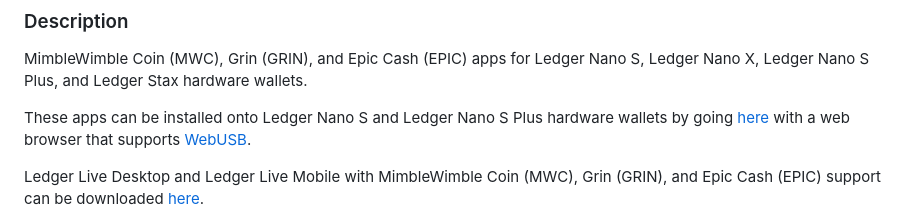
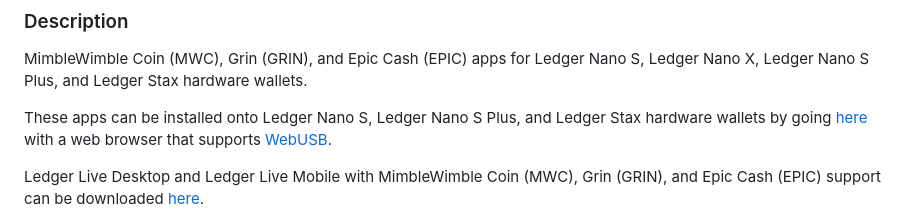
Before and after one commit to NicolasFlamel1/Ledger-MimbleWimble-Coin, a Markdown page: README.md, the part around the change. GitHub-like rendering.

Commit message:
Mentions Ledger Stax hardware wallet in README

```diff
--- a/README.md
+++ b/README.md
@@ -3,7 +3,7 @@
 ### Description
 MimbleWimble Coin (MWC), Grin (GRIN), and Epic Cash (EPIC) apps for Ledger Nano S, Ledger Nano X, Ledger Nano S Plus, and Ledger Stax hardware wallets.
 
-These apps can be installed onto Ledger Nano S and Ledger Nano S Plus hardware wallets by going [here](https://htmlpreview.github.io/?https://github.com/NicolasFlamel1/Ledger-MimbleWimble-Coin/blob/master/tools/installer/index.html) with a web browser that supports [WebUSB](https://caniuse.com/webusb).
+These apps can be installed onto Ledger Nano S, Ledger Nano S Plus, and Ledger Stax hardware wallets by going [here](https://htmlpreview.github.io/?https://github.com/NicolasFlamel1/Ledger-MimbleWimble-Coin/blob/master/tools/installer/index.html) with a web browser that supports [WebUSB](https://caniuse.com/webusb).
 
 Ledger Live Desktop and Ledger Live Mobile with MimbleWimble Coin (MWC), Grin (GRIN), and Epic Cash (EPIC) support can be downloaded [here](https://github.com/NicolasFlamel1/ledger-live/releases).
 
```
